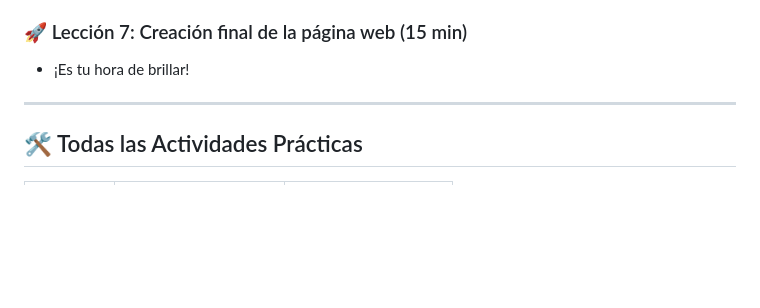
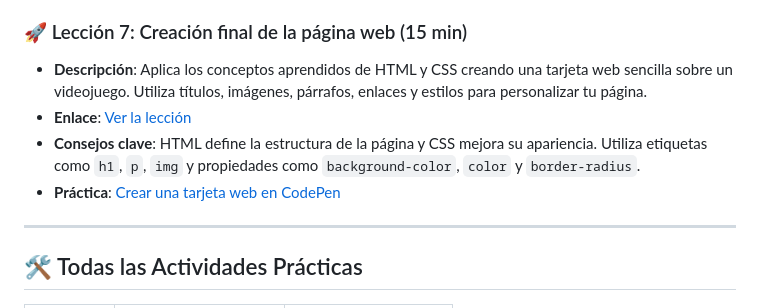
Before and after one commit to WebWarriors-LearningSessions/webdev-course-webwarriors, a Markdown page: README.md, the part around the change. Drawn GitHub-style; blank space fills up the shorter version.

Commit message:
Enhance Lesson 7 with description and practical links
Added a detailed description and practical links for Lesson 7.

```diff
--- a/README.md
+++ b/README.md
@@ -57,7 +57,10 @@ Este curso de 1 hora introduce a estudiantes de secundaria a la creación de sit
 *   **Práctica**: [Clic para programar](https://codepen.io/pen/?template=your-starter)
 
 ### 🚀 Lección 7: Creación final de la página web (15 min)
-*   ¡Es tu hora de brillar!
+* **Descripción**: Aplica los conceptos aprendidos de HTML y CSS creando una tarjeta web sencilla sobre un videojuego. Utiliza títulos, imágenes, párrafos, enlaces y estilos para personalizar tu página.
+* **Enlace**: [Ver la lección](https://youtu.be/T_TWMnxVpVE)
+* **Consejos clave**: HTML define la estructura de la página y CSS mejora su apariencia. Utiliza etiquetas como `h1`, `p`, `img` y propiedades como `background-color`, `color` y `border-radius`.
+* **Práctica**: [Crear una tarjeta web en CodePen](https://codepen.io/pen/?template=your-starter)
 
 ---
 
```
